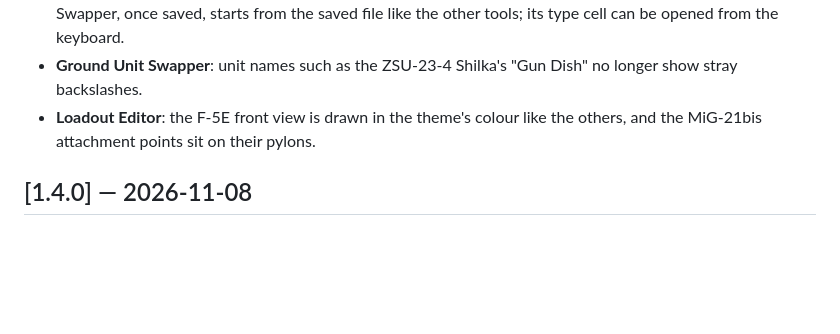
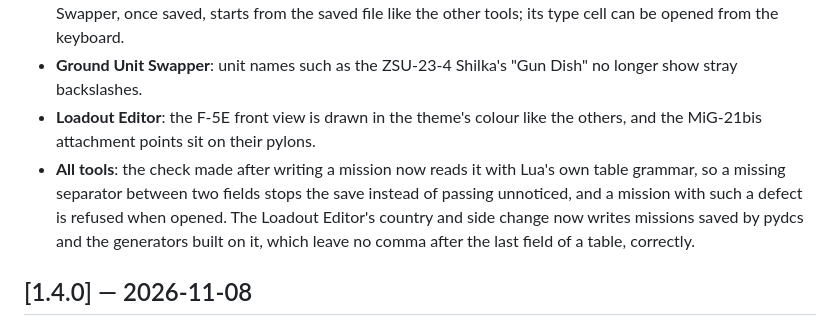
Before and after one commit to MirabelleBenou/dcs-mission-tools, a Markdown page: CHANGELOG.md, the part around the change. Drawn GitHub-style; blank space fills up the shorter version.

Commit message:
Missions in pydcs format: strict table grammar after writing, and the Loadout Editor's country and side change writes them correctly
The parser and the check made after writing now follow Lua's table grammar (one separator between two fields), so a
mission missing one is refused when opened and the save stops instead of passing unnoticed. The Loadout Editor puts the
comma that is missing after the last field of a table that receives an entry, and accepts a last entry without one.

Co-Authored-By: Claude Sonnet 5.5 <noreply@anthropic.com>
Claude-Session: https://claude.ai/code/session_01EKzrjK18Xx31MxYLPWTCFS

```diff
--- a/CHANGELOG.md
+++ b/CHANGELOG.md
@@ -20,6 +20,7 @@ All notable changes to **DCS Mission Tools**. Format based on [Keep a Changelog]
 - **All tools**: reopening a tool with unsaved changes after the working file has changed — saved in another tool, or another mission picked on the home screen — now asks whether to reload it or keep your changes, instead of erasing them; a mission picked again under the same name is read again; the Ground Unit Swapper, once saved, starts from the saved file like the other tools; its type cell can be opened from the keyboard.
 - **Ground Unit Swapper**: unit names such as the ZSU-23-4 Shilka's "Gun Dish" no longer show stray backslashes.
 - **Loadout Editor**: the F-5E front view is drawn in the theme's colour like the others, and the MiG-21bis attachment points sit on their pylons.
+- **All tools**: the check made after writing a mission now reads it with Lua's own table grammar, so a missing separator between two fields stops the save instead of passing unnoticed, and a mission with such a defect is refused when opened. The Loadout Editor's country and side change now writes missions saved by pydcs and the generators built on it, which leave no comma after the last field of a table, correctly.
 
 ## [1.4.0] — 2026-11-08
 
```
